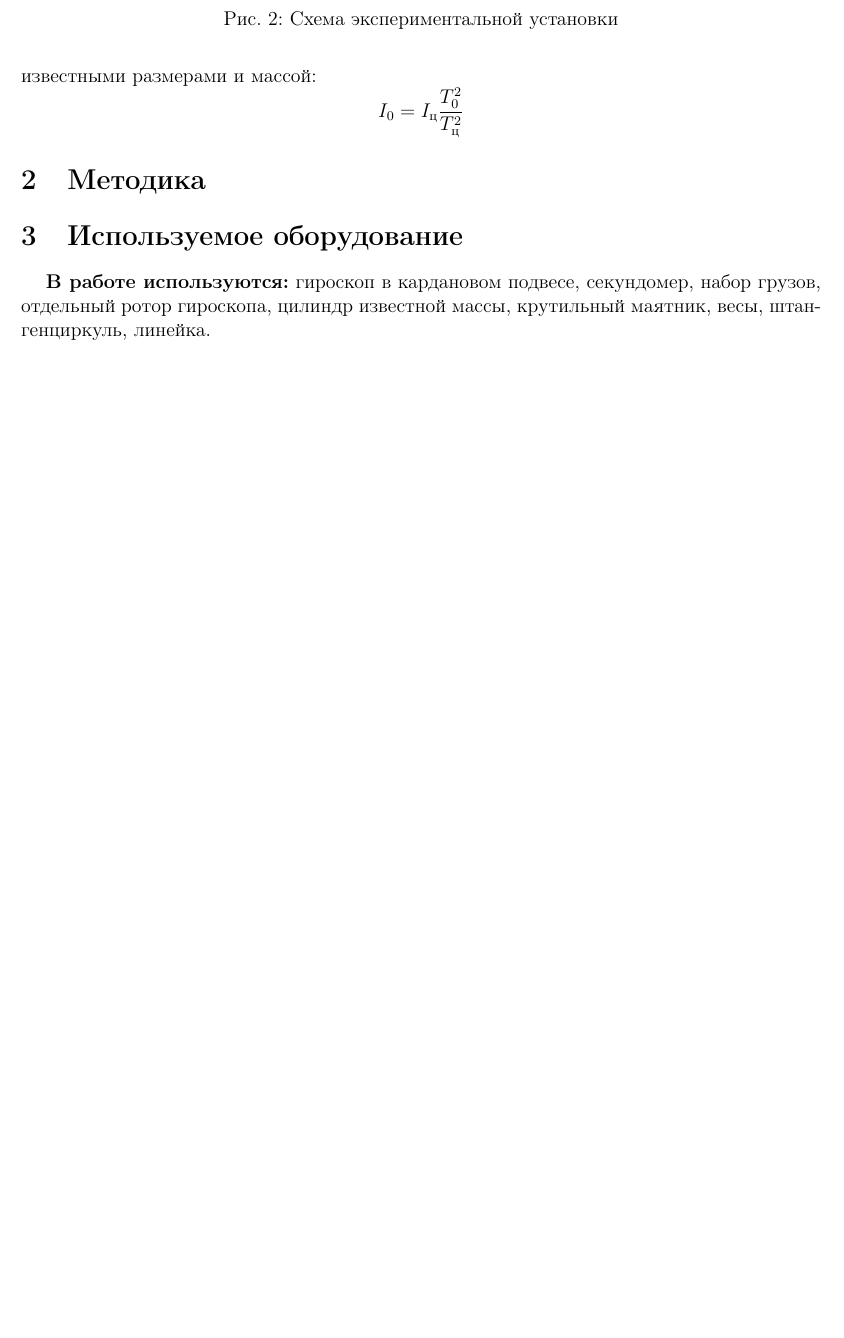
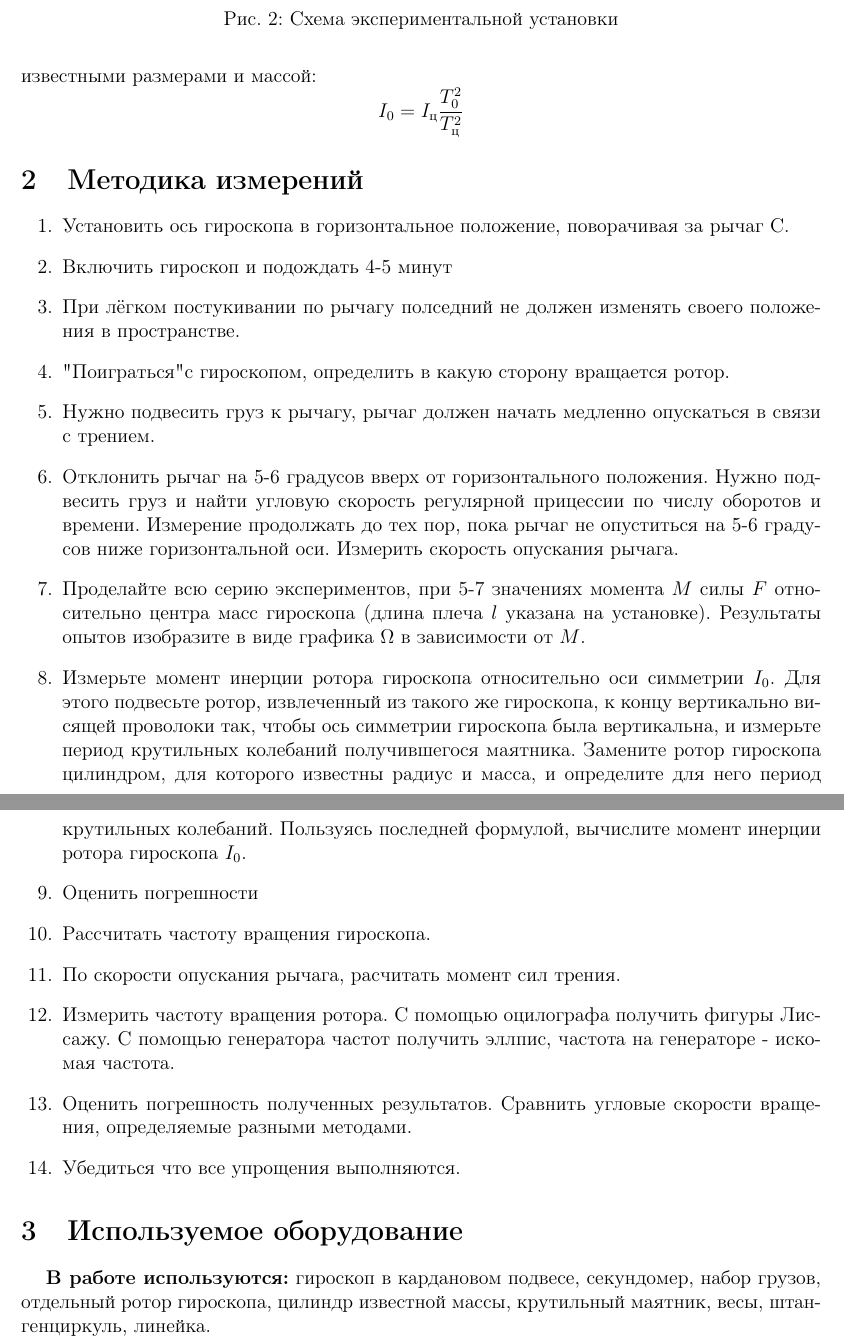
Before and after one commit to NotnaKO/lab_reports, a LaTeX document (1.2.5/main.tex, which reads 1.2.5/parts/3part.tex): part of page 3 of 3 before the commit and two parts of pages 3 and 4 of 4 after it, the two joined at a grey line, cut so that both start at the same text, the shorter picture padded with empty space. Compiled offline with pdfLaTeX.

Commit message:
Added part 3 and fixed images in part 2

```diff
--- a/1.2.5/parts/3part.tex
+++ b/1.2.5/parts/3part.tex
@@ -1 +1,18 @@
-\section{Методика}
+\section{Методика измерений}
+\begin{enumerate}
+    \item Установить ось гироскопа в горизонтальное положение, поворачивая за рычаг С.
+    \item Включить гироскоп и подождать 4-5 минут
+    \item При лёгком постукивании по рычагу полседний не должен изменять своего положения в пространстве.
+    \item "Поиграться" с гироскопом, определить в какую сторону вращается ротор.
+    \item Нужно подвесить груз к рычагу, рычаг должен начать медленно опускаться в связи с трением.
+    \item Отклонить рычаг на 5-6 градусов вверх от горизонтального положения. Нужно подвесить груз и найти угловую скорость регулярной прицессии по числу оборотов и времени. Измерение продолжать до тех пор, пока рычаг не опуститься на 5-6 градусов ниже горизонтальной оси. Измерить скорость опускания рычага.
+    \item Проделайте всю серию экспериментов, при 5-7 значениях момента $M$ силы $F$ относительно центра масс гироскопа
+    (длина плеча $l$ указана на установке). Результаты опытов изобразите в виде графика $\Omega$ в зависимости от $M$.
+    \item Измерьте момент инерции ротора гироскопа относительно оси симметрии $I_0$. Для этого подвесьте ротор, извлеченный из такого же гироскопа, к концу вертикально висящей проволоки так, чтобы ось симметрии гироскопа была вертикальна, и измерьте период крутильных колебаний получившегося маятника. Замените ротор гироскопа цилиндром, для которого известны радиус и масса, и определите для него период крутильных колебаний. Пользуясь последней формулой, вычислите момент инерции ротора гироскопа $I_0$.
+    \item Оценить погрешности
+    \item Рассчитать частоту вращения гироскопа.
+    \item По скорости опускания рычага, расчитать момент сил трения.
+    \item Измерить частоту вращения ротора. С помощью оцилографа получить фигуры Лиссажу. С помощью генератора частот получить эллпис, частота на генераторе - искомая частота.
+    \item Оценить погрешность полученных результатов. Сравнить угловые скорости вращения, определяемые разными методами.
+    \item Убедиться что все упрощения выполняются.
+\end{enumerate}
```
Also changed, not shown: 1.2.5/parts/2part.tex (+2 -2 lines), 1.2.5/main.pdf, 6 other files.
